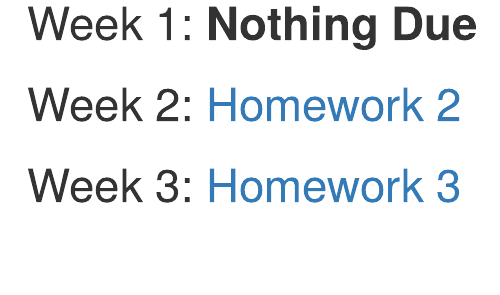
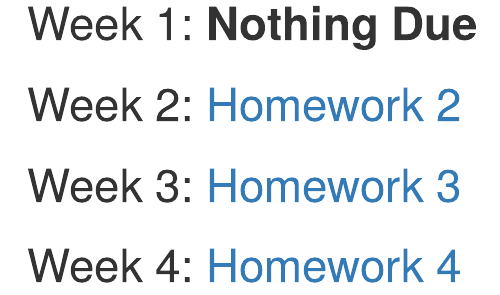
Before and after one commit to emdean99/DeanBio381, an R Markdown document (index.Rmd): the page in a window 1100 px wide, from 200 px down. Rendered offline with R 4.5, knitr and Pandoc, with nearby package versions; drawn as R Markdown's standard HTML page in place of the format the file asks for.

Commit message:
knit page

```diff
--- a/index.Rmd
+++ b/index.Rmd
@@ -17,3 +17,5 @@ output:
 ## Week 2: [Homework 2](HW2.html)
 
 ## Week 3: [Homework 3](HW3.html)
+
+## Week 4: [Homework 4](HW4.html)
```
